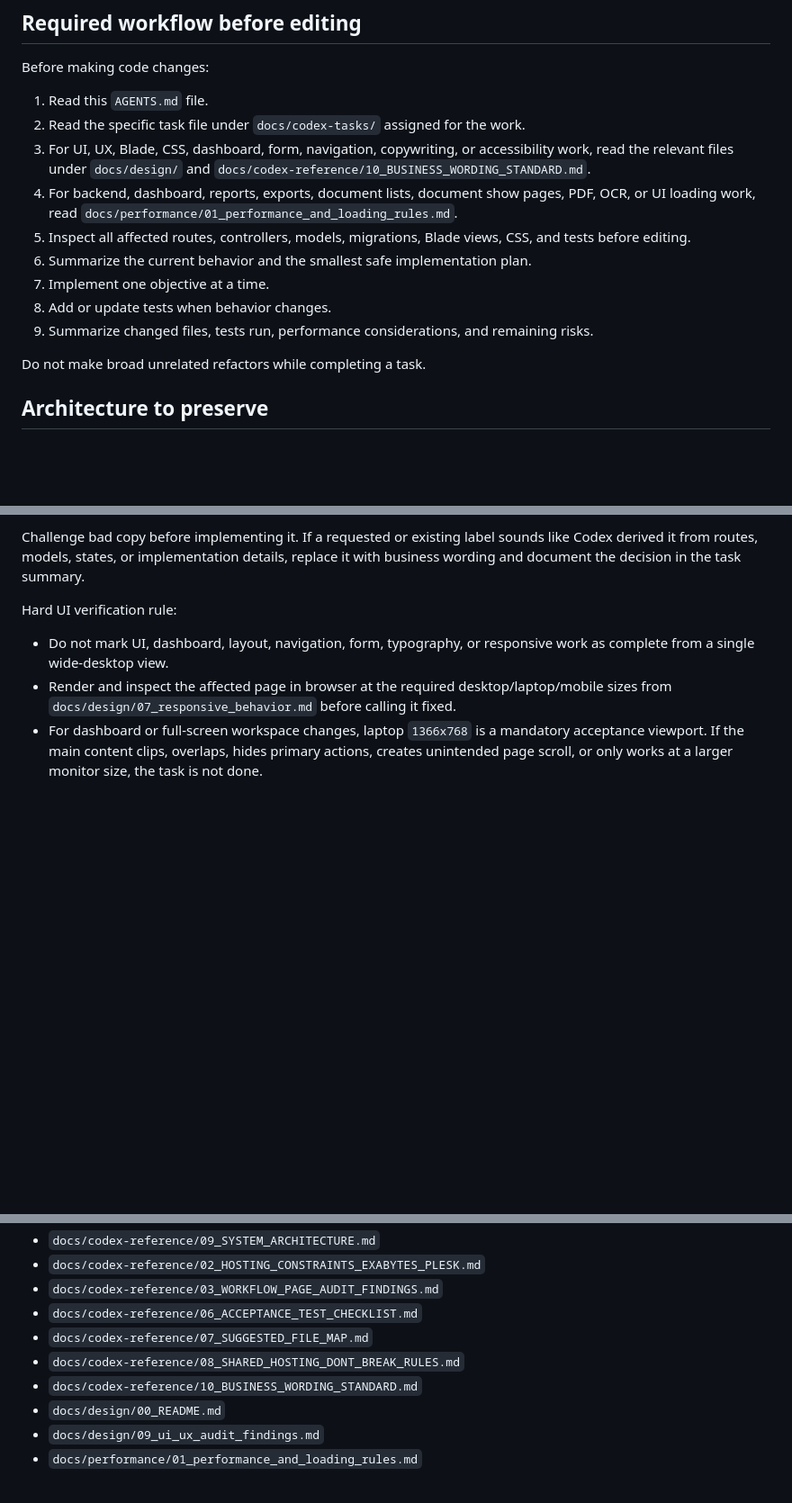
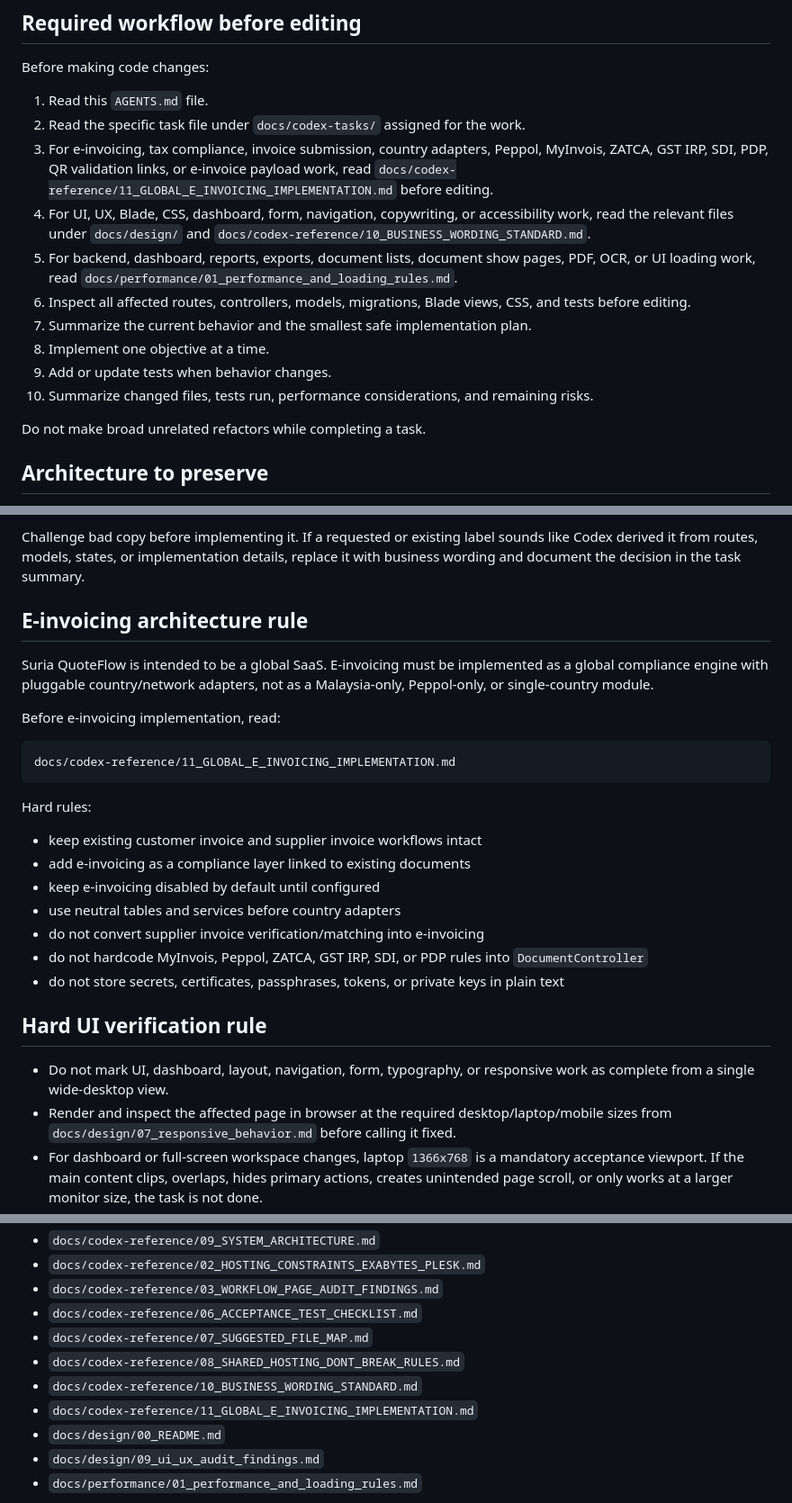
Before and after one commit to b1ackromeo/Suria-Quoteflow, a Markdown page: AGENTS.md, 3 parts joined by grey strips. Shown at 90% size. Drawn GitHub-style; blank space fills up the shorter version.

Commit message:
Reference global e-invoicing implementation guide

````diff
--- a/AGENTS.md
+++ b/AGENTS.md
@@ -8,13 +8,14 @@ Before making code changes:
 
 1. Read this `AGENTS.md` file.
 2. Read the specific task file under `docs/codex-tasks/` assigned for the work.
-3. For UI, UX, Blade, CSS, dashboard, form, navigation, copywriting, or accessibility work, read the relevant files under `docs/design/` and `docs/codex-reference/10_BUSINESS_WORDING_STANDARD.md`.
-4. For backend, dashboard, reports, exports, document lists, document show pages, PDF, OCR, or UI loading work, read `docs/performance/01_performance_and_loading_rules.md`.
-5. Inspect all affected routes, controllers, models, migrations, Blade views, CSS, and tests before editing.
-6. Summarize the current behavior and the smallest safe implementation plan.
-7. Implement one objective at a time.
-8. Add or update tests when behavior changes.
-9. Summarize changed files, tests run, performance considerations, and remaining risks.
+3. For e-invoicing, tax compliance, invoice submission, country adapters, Peppol, MyInvois, ZATCA, GST IRP, SDI, PDP, QR validation links, or e-invoice payload work, read `docs/codex-reference/11_GLOBAL_E_INVOICING_IMPLEMENTATION.md` before editing.
+4. For UI, UX, Blade, CSS, dashboard, form, navigation, copywriting, or accessibility work, read the relevant files under `docs/design/` and `docs/codex-reference/10_BUSINESS_WORDING_STANDARD.md`.
+5. For backend, dashboard, reports, exports, document lists, document show pages, PDF, OCR, or UI loading work, read `docs/performance/01_performance_and_loading_rules.md`.
+6. Inspect all affected routes, controllers, models, migrations, Blade views, CSS, and tests before editing.
+7. Summarize the current behavior and the smallest safe implementation plan.
+8. Implement one objective at a time.
+9. Add or update tests when behavior changes.
+10. Summarize changed files, tests run, performance considerations, and remaining risks.
 
 Do not make broad unrelated refactors while completing a task.
 
@@ -159,7 +160,27 @@ Do not use these as end-user labels unless the task explicitly requires a techni
 
 Challenge bad copy before implementing it. If a requested or existing label sounds like Codex derived it from routes, models, states, or implementation details, replace it with business wording and document the decision in the task summary.
 
-Hard UI verification rule:
+## E-invoicing architecture rule
+
+Suria QuoteFlow is intended to be a global SaaS. E-invoicing must be implemented as a global compliance engine with pluggable country/network adapters, not as a Malaysia-only, Peppol-only, or single-country module.
+
+Before e-invoicing implementation, read:
+
+```text
+docs/codex-reference/11_GLOBAL_E_INVOICING_IMPLEMENTATION.md
+```
+
+Hard rules:
+
+- keep existing customer invoice and supplier invoice workflows intact
+- add e-invoicing as a compliance layer linked to existing documents
+- keep e-invoicing disabled by default until configured
+- use neutral tables and services before country adapters
+- do not convert supplier invoice verification/matching into e-invoicing
+- do not hardcode MyInvois, Peppol, ZATCA, GST IRP, SDI, or PDP rules into `DocumentController`
+- do not store secrets, certificates, passphrases, tokens, or private keys in plain text
+
+## Hard UI verification rule
 
 - Do not mark UI, dashboard, layout, navigation, form, typography, or responsive work as complete from a single wide-desktop view.
 - Render and inspect the affected page in browser at the required desktop/laptop/mobile sizes from `docs/design/07_responsive_behavior.md` before calling it fixed.
@@ -198,6 +219,7 @@ Use these only as needed for the current task:
 - `docs/codex-reference/07_SUGGESTED_FILE_MAP.md`
 - `docs/codex-reference/08_SHARED_HOSTING_DONT_BREAK_RULES.md`
 - `docs/codex-reference/10_BUSINESS_WORDING_STANDARD.md`
+- `docs/codex-reference/11_GLOBAL_E_INVOICING_IMPLEMENTATION.md`
 - `docs/design/00_README.md`
 - `docs/design/09_ui_ux_audit_findings.md`
 - `docs/performance/01_performance_and_loading_rules.md`
````
